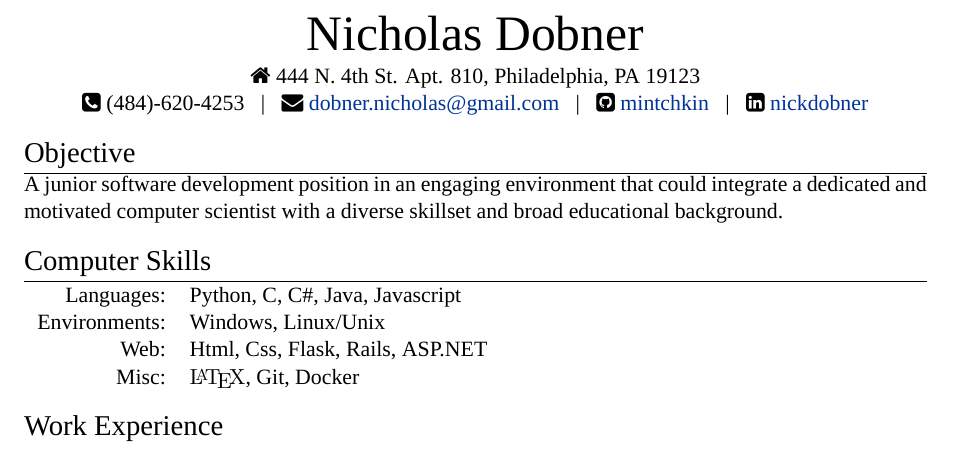
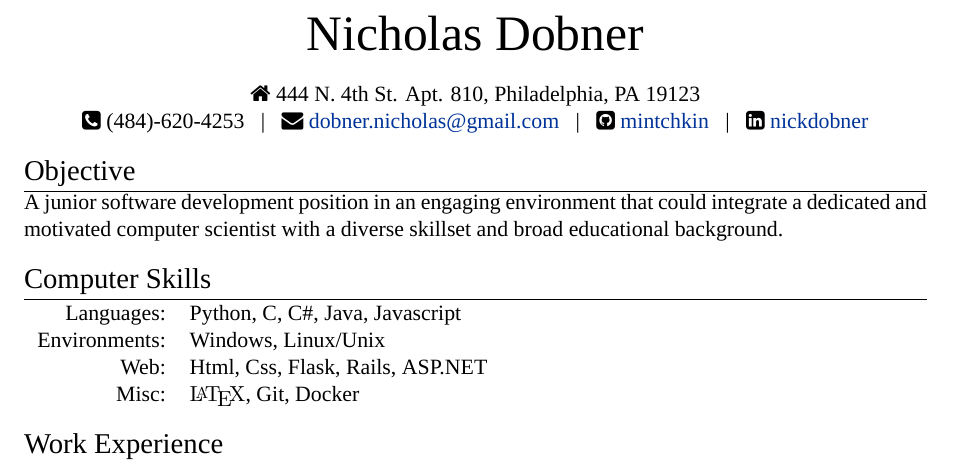
Before and after one commit to mintchkin/Personal-Resume, a LaTeX CV (cv.tex): part of the page, cut so that both start at the same text. Compiled offline with XeLaTeX; a missing font is replaced by an installed copy or a similar font.

Commit message:
Add larger gap after name

```diff
--- a/cv.tex
+++ b/cv.tex
@@ -49,7 +49,7 @@ ItalicFont = Fontin-Italic.otf]
 %--------------------TITLE-------------
 \begin{center}
     {\Huge Nicholas \textsc{Dobner}} \\
-    \smallskip
+    \bigskip
     \homeico 444 N. 4th St. Apt. 810, Philadelphia, PA 19123 \\
     \phoneico (484)-620-4253 \enspace|\enspace
     \mailico \href{mailto:dobner.nicholas@gmail.com}{dobner.nicholas@gmail.com} \enspace|\enspace
```
Also changed, not shown: Nick Dobner CV.pdf.
